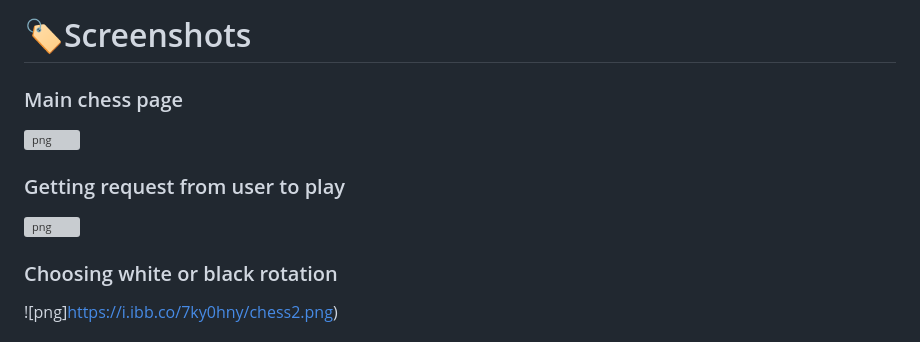
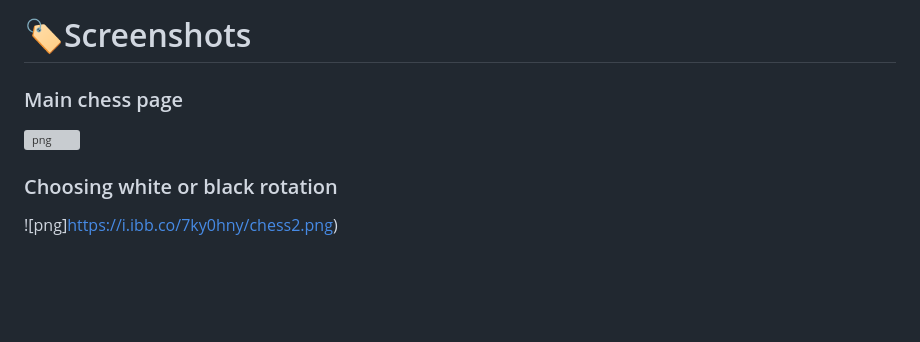
Before and after one commit to ajayjamage3/chessBackend, a Markdown page: README.md, the part around the change. Drawn GitHub-style; blank space fills up the shorter version; grey boxes are pictures that could not be loaded.

Commit message:
updated ui

```diff
--- a/README.md
+++ b/README.md
@@ -53,9 +53,6 @@
 ### Main chess page
 ![png](https://i.ibb.co/7J1LDvv/chess3.png)
 
-### Getting request from user to play
-![png](https://i.ibb.co/7ky0hny/chess2.png)
-
 ### Choosing white or black rotation
 ![png]https://i.ibb.co/7ky0hny/chess2.png)
 
```
